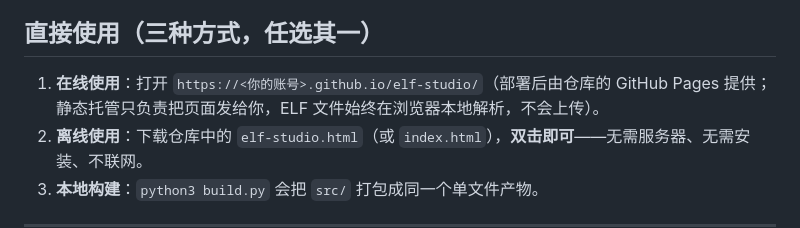
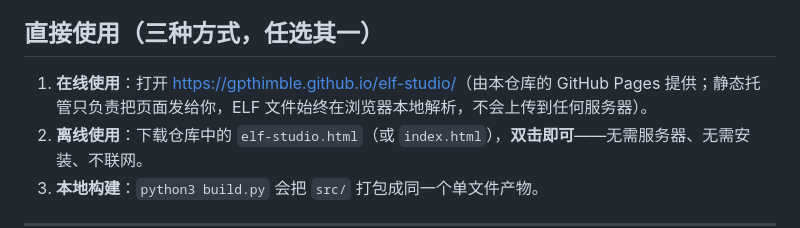
Before and after one commit to gpthimble/elf-studio, a Markdown page: README.md, the part around one of its changes. Rendered like a GitHub page.

Commit message:
README：填入线上访问地址（GitHub Pages）

```diff
--- a/README.md
+++ b/README.md
@@ -6,6 +8,6 @@
 ## 直接使用（三种方式，任选其一）
 
-1. **在线使用**：打开 `https://<你的账号>.github.io/elf-studio/`（部署后由仓库的 GitHub Pages 提供；静态托管只负责把页面发给你，ELF 文件始终在浏览器本地解析，不会上传）。
+1. **在线使用**：打开 <https://gpthimble.github.io/elf-studio/>（由本仓库的 GitHub Pages 提供；静态托管只负责把页面发给你，ELF 文件始终在浏览器本地解析，不会上传到任何服务器）。
 2. **离线使用**：下载仓库中的 `elf-studio.html`（或 `index.html`），**双击即可**——无需服务器、无需安装、不联网。
 3. **本地构建**：`python3 build.py` 会把 `src/` 打包成同一个单文件产物。
 
```
Also changed, not shown: other parts of README.md (+2 -0 lines).
